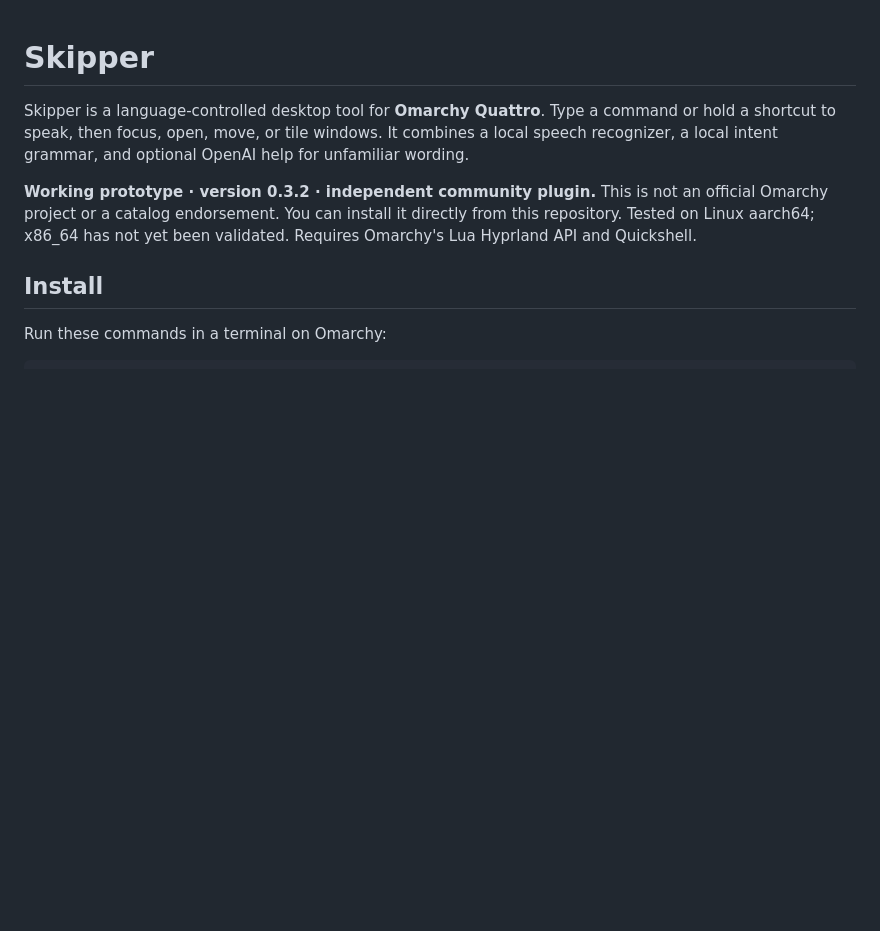
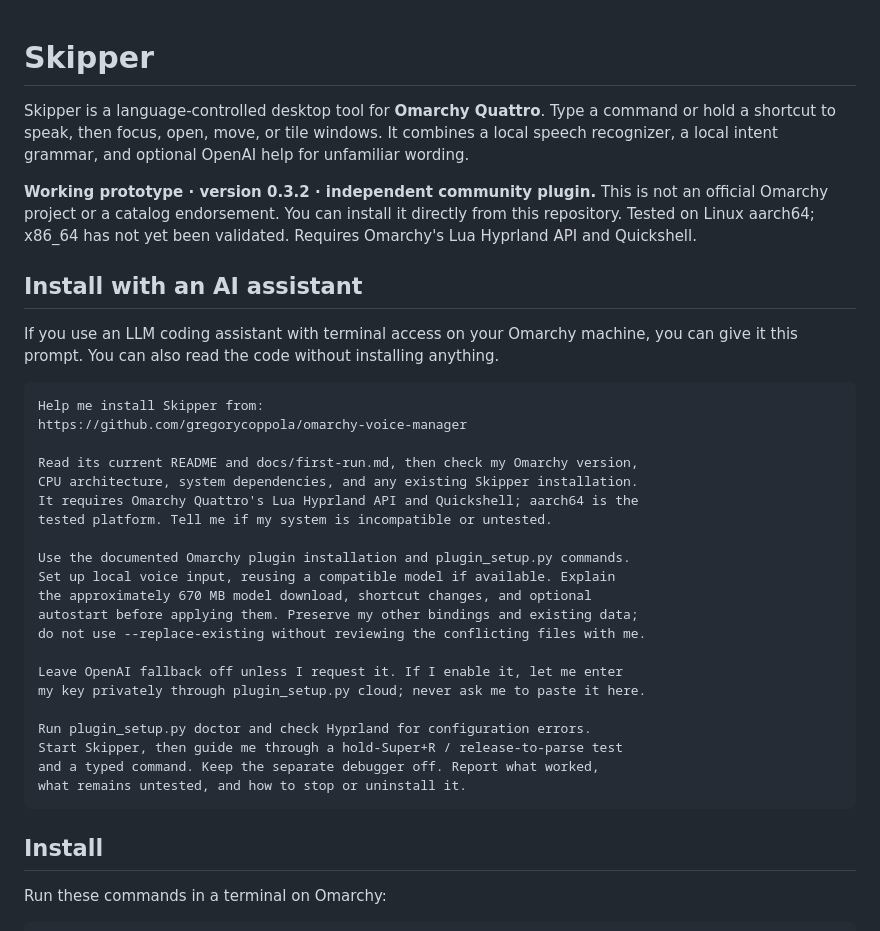
Before and after one commit to gregorycoppola/omarchy-voice-manager, a Markdown page: README.md, the part around the change. Drawn GitHub-style; blank space fills up the shorter version.

Commit message:
Docs: add a copyable AI-assisted installation prompt

````diff
--- a/README.md
+++ b/README.md
@@ -9,6 +9,35 @@ OpenAI help for unfamiliar wording.
 This is not an official Omarchy project or a catalog endorsement. You can install
 it directly from this repository. Tested on Linux aarch64; x86_64 has not yet
 been validated. Requires Omarchy's Lua Hyprland API and Quickshell.
+
+## Install with an AI assistant
+
+If you use an LLM coding assistant with terminal access on your Omarchy machine,
+you can give it this prompt. You can also read the code without installing anything.
+
+```text
+Help me install Skipper from:
+https://github.com/gregorycoppola/omarchy-voice-manager
+
+Read its current README and docs/first-run.md, then check my Omarchy version,
+CPU architecture, system dependencies, and any existing Skipper installation.
+It requires Omarchy Quattro's Lua Hyprland API and Quickshell; aarch64 is the
+tested platform. Tell me if my system is incompatible or untested.
+
+Use the documented Omarchy plugin installation and plugin_setup.py commands.
+Set up local voice input, reusing a compatible model if available. Explain
+the approximately 670 MB model download, shortcut changes, and optional
+autostart before applying them. Preserve my other bindings and existing data;
+do not use --replace-existing without reviewing the conflicting files with me.
+
+Leave OpenAI fallback off unless I request it. If I enable it, let me enter
+my key privately through plugin_setup.py cloud; never ask me to paste it here.
+
+Run plugin_setup.py doctor and check Hyprland for configuration errors.
+Start Skipper, then guide me through a hold-Super+R / release-to-parse test
+and a typed command. Keep the separate debugger off. Report what worked,
+what remains untested, and how to stop or uninstall it.
+```
 
 ## Install
 
````
